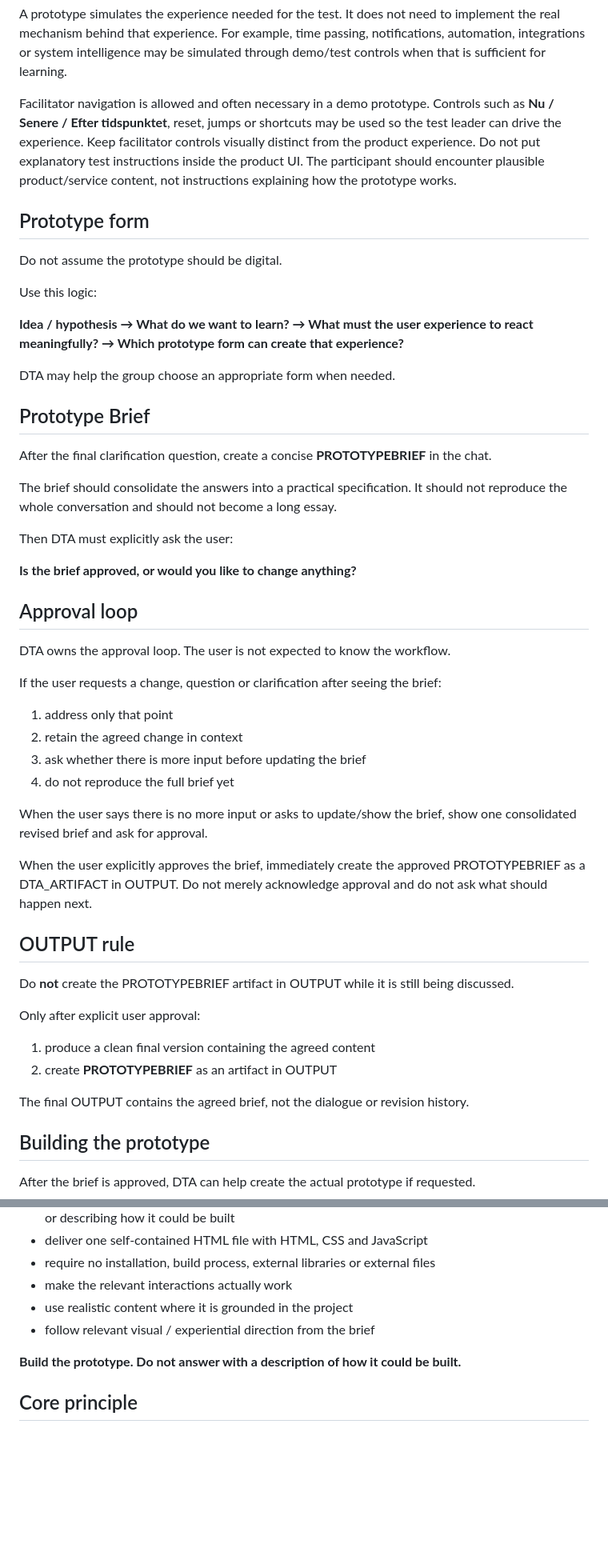
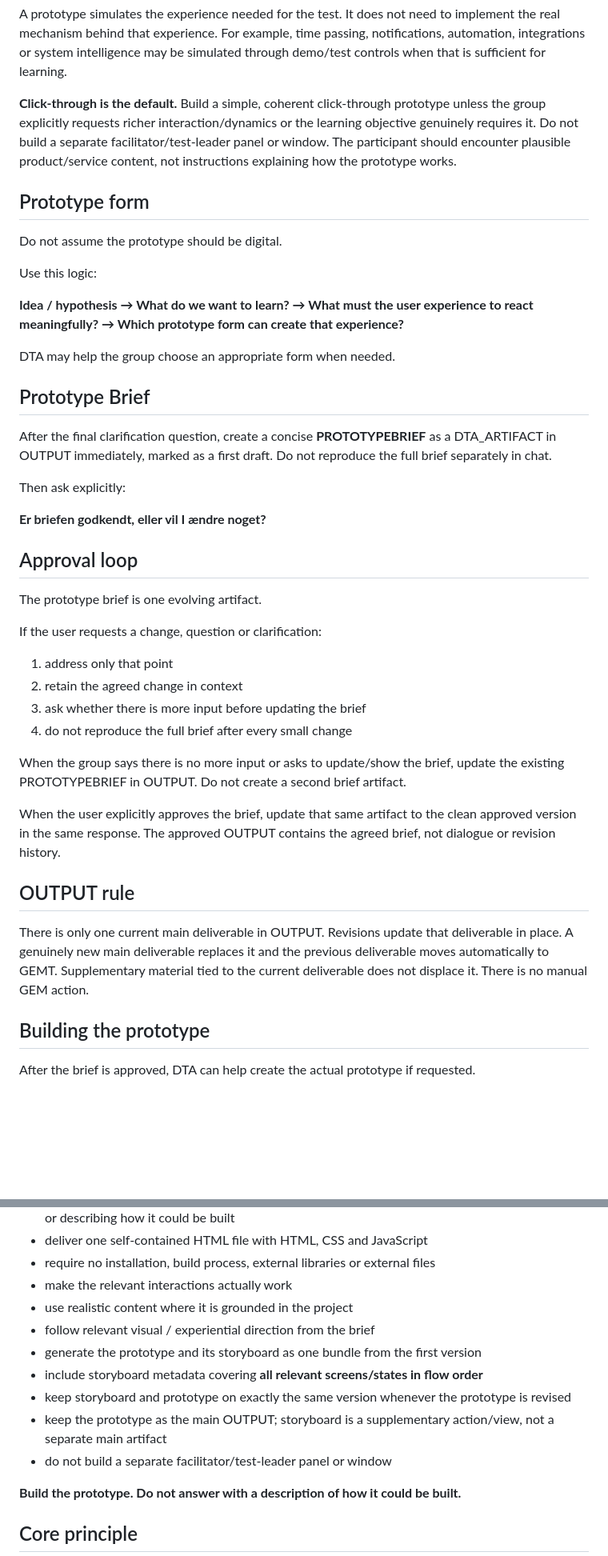
Before and after one commit to uriandersen/DTA, a Markdown page: skills/05-PROTOTYPE.md, 2 parts joined by grey strips. Shown at 80% size. GitHub-like rendering; blank space fills up the shorter version.

Commit message:
Align prototype skill with bundled storyboard flow

```diff
--- a/skills/05-PROTOTYPE.md
+++ b/skills/05-PROTOTYPE.md
@@ -95,7 +95,7 @@ A prototype is not a miniature product. Do not translate the full concept or fea
 
 A prototype simulates the experience needed for the test. It does not need to implement the real mechanism behind that experience. For example, time passing, notifications, automation, integrations or system intelligence may be simulated through demo/test controls when that is sufficient for learning.
 
-Facilitator navigation is allowed and often necessary in a demo prototype. Controls such as **Nu / Senere / Efter tidspunktet**, reset, jumps or shortcuts may be used so the test leader can drive the experience. Keep facilitator controls visually distinct from the product experience. Do not put explanatory test instructions inside the product UI. The participant should encounter plausible product/service content, not instructions explaining how the prototype works.
+**Click-through is the default.** Build a simple, coherent click-through prototype unless the group explicitly requests richer interaction/dynamics or the learning objective genuinely requires it. Do not build a separate facilitator/test-leader panel or window. The participant should encounter plausible product/service content, not instructions explaining how the prototype works.
 
 ## Prototype form
 Do not assume the prototype should be digital.
@@ -107,35 +107,27 @@ Use this logic:
 DTA may help the group choose an appropriate form when needed.
 
 ## Prototype Brief
-After the final clarification question, create a concise **PROTOTYPEBRIEF** in the chat.
+After the final clarification question, create a concise **PROTOTYPEBRIEF** as a DTA_ARTIFACT in OUTPUT immediately, marked as a first draft. Do not reproduce the full brief separately in chat.
 
-The brief should consolidate the answers into a practical specification. It should not reproduce the whole conversation and should not become a long essay.
+Then ask explicitly:
 
-Then DTA must explicitly ask the user:
-
-**Is the brief approved, or would you like to change anything?**
+**Er briefen godkendt, eller vil I ændre noget?**
 
 ## Approval loop
-DTA owns the approval loop. The user is not expected to know the workflow.
+The prototype brief is one evolving artifact.
 
-If the user requests a change, question or clarification after seeing the brief:
+If the user requests a change, question or clarification:
 1. address only that point
 2. retain the agreed change in context
 3. ask whether there is more input before updating the brief
-4. do not reproduce the full brief yet
+4. do not reproduce the full brief after every small change
 
-When the user says there is no more input or asks to update/show the brief, show one consolidated revised brief and ask for approval.
+When the group says there is no more input or asks to update/show the brief, update the existing PROTOTYPEBRIEF in OUTPUT. Do not create a second brief artifact.
 
-When the user explicitly approves the brief, immediately create the approved PROTOTYPEBRIEF as a DTA_ARTIFACT in OUTPUT. Do not merely acknowledge approval and do not ask what should happen next.
+When the user explicitly approves the brief, update that same artifact to the clean approved version in the same response. The approved OUTPUT contains the agreed brief, not dialogue or revision history.
 
 ## OUTPUT rule
-Do **not** create the PROTOTYPEBRIEF artifact in OUTPUT while it is still being discussed.
-
-Only after explicit user approval:
-1. produce a clean final version containing the agreed content
-2. create **PROTOTYPEBRIEF** as an artifact in OUTPUT
-
-The final OUTPUT contains the agreed brief, not the dialogue or revision history.
+There is only one current main deliverable in OUTPUT. Revisions update that deliverable in place. A genuinely new main deliverable replaces it and the previous deliverable moves automatically to GEMT. Supplementary material tied to the current deliverable does not displace it. There is no manual GEM action.
 
 ## Building the prototype
 After the brief is approved, DTA can help create the actual prototype if requested.
@@ -153,6 +145,11 @@ When the agreed form is an interactive web prototype and the user asks DTA to bu
 - make the relevant interactions actually work
 - use realistic content where it is grounded in the project
 - follow relevant visual / experiential direction from the brief
+- generate the prototype and its storyboard as one bundle from the first version
+- include storyboard metadata covering **all relevant screens/states in flow order**
+- keep storyboard and prototype on exactly the same version whenever the prototype is revised
+- keep the prototype as the main OUTPUT; storyboard is a supplementary action/view, not a separate main artifact
+- do not build a separate facilitator/test-leader panel or window
 
 **Build the prototype. Do not answer with a description of how it could be built.**
 
```
